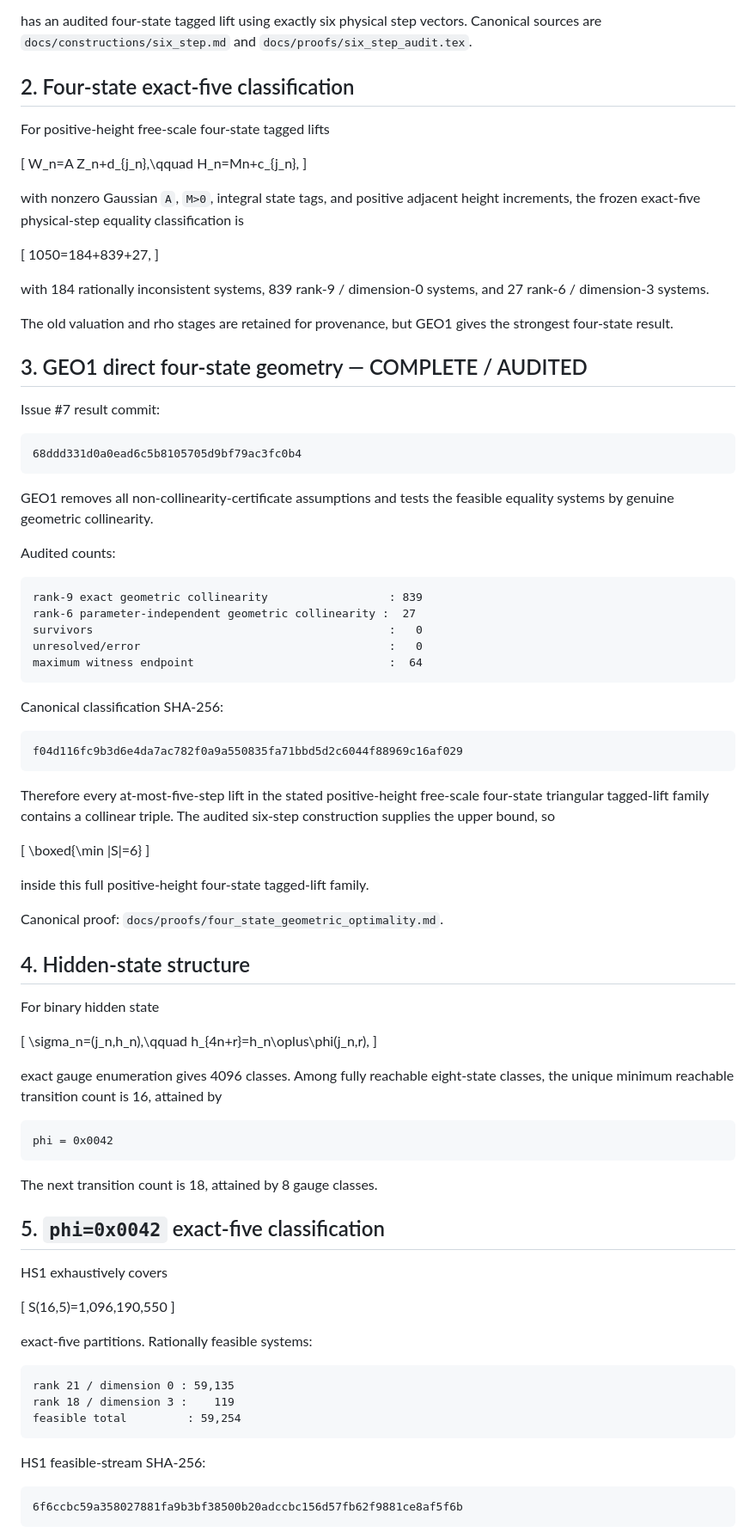
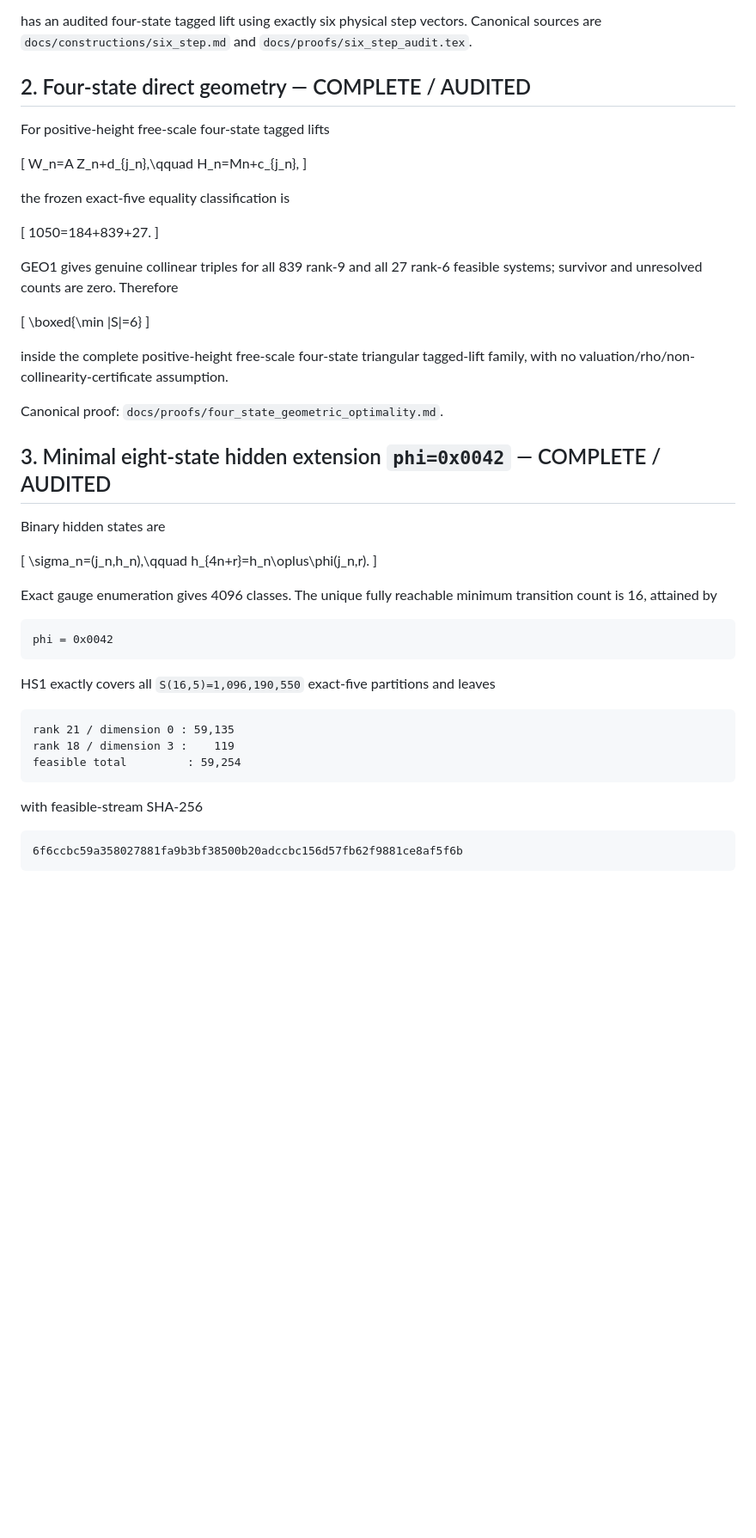
Before and after one commit to nyan-nyan-nyan-pyon/Erd-sProblem193, a Markdown page: docs/STATUS.md, the part around one of its changes. Shown at 86% size. Drawn GitHub-style; blank space fills up the shorter version.

Commit message:
Activate CYCLE2 after audited CYCLE1

````diff
--- a/docs/STATUS.md
+++ b/docs/STATUS.md
@@ -14,7 +14,7 @@ q_{4n+r}=a_rq_n,\qquad a=(1,i,-i,1),\qquad Z_n=\sum_{k<n}q_k
 
 has an audited four-state tagged lift using exactly six physical step vectors. Canonical sources are `docs/constructions/six_step.md` and `docs/proofs/six_step_audit.tex`.
 
-## 2. Four-state exact-five classification
+## 2. Four-state direct geometry — COMPLETE / AUDITED
 
 For positive-height free-scale four-state tagged lifts
 
@@ -22,77 +22,37 @@ For positive-height free-scale four-state tagged lifts
 W_n=A Z_n+d_{j_n},\qquad H_n=Mn+c_{j_n},
 \]
 
-with nonzero Gaussian `A`, `M>0`, integral state tags, and positive adjacent height increments, the frozen exact-five physical-step equality classification is
+the frozen exact-five equality classification is
 
 \[
-1050=184+839+27,
+1050=184+839+27.
 \]
 
-with 184 rationally inconsistent systems, 839 rank-9 / dimension-0 systems, and 27 rank-6 / dimension-3 systems.
-
-The old valuation and rho stages are retained for provenance, but GEO1 gives the strongest four-state result.
-
-## 3. GEO1 direct four-state geometry — COMPLETE / AUDITED
-
-Issue #7 result commit:
-
-```text
-68ddd331d0a0ead6c5b8105705d9bf79ac3fc0b4
-```
-
-GEO1 removes all non-collinearity-certificate assumptions and tests the feasible equality systems by genuine geometric collinearity.
-
-Audited counts:
-
-```text
-rank-9 exact geometric collinearity                  : 839
-rank-6 parameter-independent geometric collinearity :  27
-survivors                                            :   0
-unresolved/error                                     :   0
-maximum witness endpoint                             :  64
-```
-
-Canonical classification SHA-256:
-
-```text
-f04d116fc9b3d6e4da7ac782f0a9a550835fa71bbd5d2c6044f88969c16af029
-```
-
-Therefore every at-most-five-step lift in the stated positive-height free-scale four-state triangular tagged-lift family contains a collinear triple. The audited six-step construction supplies the upper bound, so
+GEO1 gives genuine collinear triples for all 839 rank-9 and all 27 rank-6 feasible systems; survivor and unresolved counts are zero. Therefore
 
 \[
 \boxed{\min |S|=6}
 \]
 
-inside this full positive-height four-state tagged-lift family.
+inside the complete positive-height free-scale four-state triangular tagged-lift family, with no valuation/rho/non-collinearity-certificate assumption.
 
 Canonical proof: `docs/proofs/four_state_geometric_optimality.md`.
 
-## 4. Hidden-state structure
+## 3. Minimal eight-state hidden extension `phi=0x0042` — COMPLETE / AUDITED
 
-For binary hidden state
+Binary hidden states are
 
 \[
-\sigma_n=(j_n,h_n),\qquad h_{4n+r}=h_n\oplus\phi(j_n,r),
+\sigma_n=(j_n,h_n),\qquad h_{4n+r}=h_n\oplus\phi(j_n,r).
 \]
 
-exact gauge enumeration gives 4096 classes. Among fully reachable eight-state classes, the unique minimum reachable transition count is 16, attained by
+Exact gauge enumeration gives 4096 classes. The unique fully reachable minimum transition count is 16, attained by
 
 ```text
 phi = 0x0042
 ```
 
-The next transition count is 18, attained by 8 gauge classes.
-
-## 5. `phi=0x0042` exact-five classification
-
-HS1 exhaustively covers
-
-\[
-S(16,5)=1,096,190,550
-\]
-
-exact-five partitions. Rationally feasible systems:
+HS1 exactly covers all `S(16,5)=1,096,190,550` exact-five partitions and leaves
 
 ```text
 rank 21 / dimension 0 : 59,135
@@ -100,7 +60,7 @@ rank 18 / dimension 3 :    119
 feasible total         : 59,254
 ```
 
-HS1 feasible-stream SHA-256:
+with feasible-stream SHA-256
 
 ```text
 6f6ccbc59a358027881fa9b3bf38500b20adccbc156d57fb62f9881ce8af5f6b
````
Also changed, not shown: other parts of docs/STATUS.md (+98 -112 lines).
